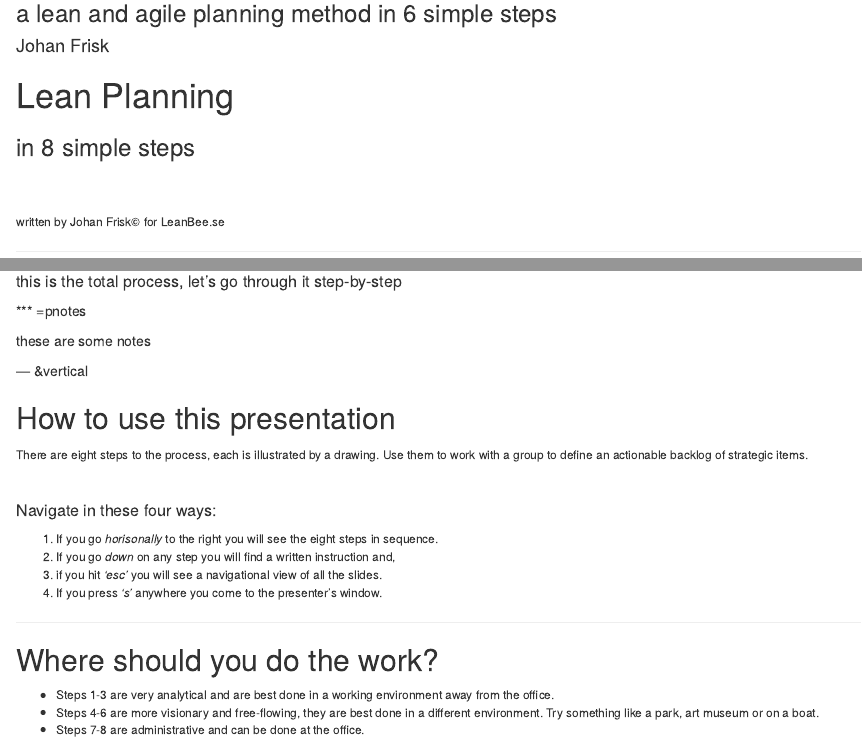
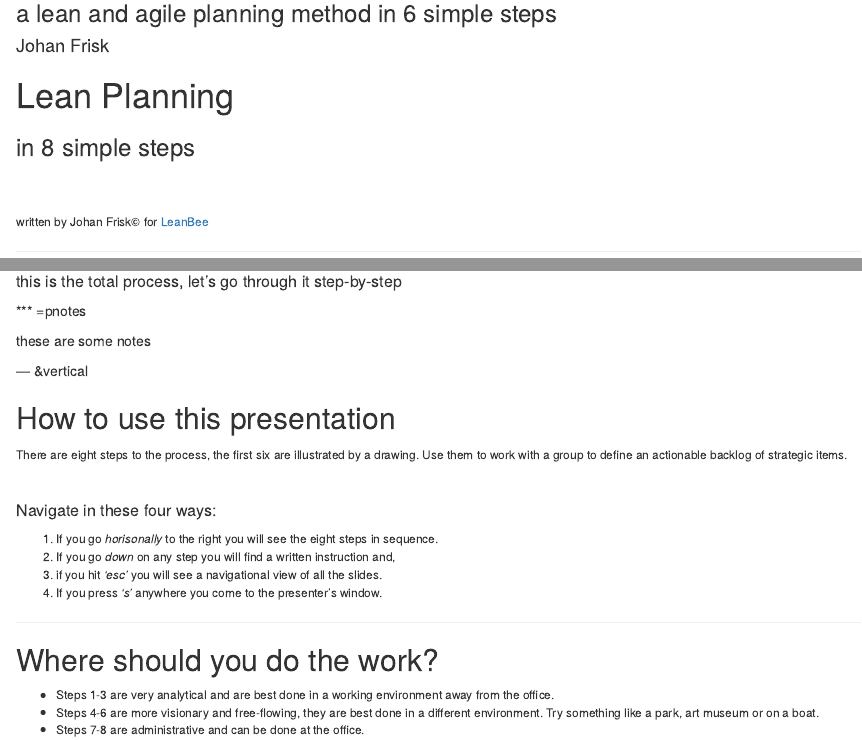
Before and after one commit to johanfrisk/lean-planning-slides, an R Markdown document (index.Rmd): the page in a window 1100 px wide, from 80 px down, and a second part further down, joined at a grey line. Rendered offline with R 4.5, knitr and Pandoc, with nearby package versions.

Commit message:
small change errata

```diff
--- a/index.Rmd
+++ b/index.Rmd
@@ -21,7 +21,7 @@ knit        : slidify::knit2slides
 # Lean Planning
 ### in 8 simple steps
 <br><br>
-<small>written by Johan Frisk&copy; for LeanBee.se</small>
+<small>written by Johan Frisk&copy; for [LeanBee](www.leanbee.se)</small>
 
 ---
 
@@ -37,7 +37,7 @@ these are some notes
 
 ## How to use this presentation
 <small>
-There are eight steps to the process, each is illustrated by a drawing. Use
+There are eight steps to the process, the first six are illustrated by a drawing. Use
 them to work with a group to define an actionable backlog of strategic items.
 
 <br>
```
Also changed, not shown: 1 other file.
